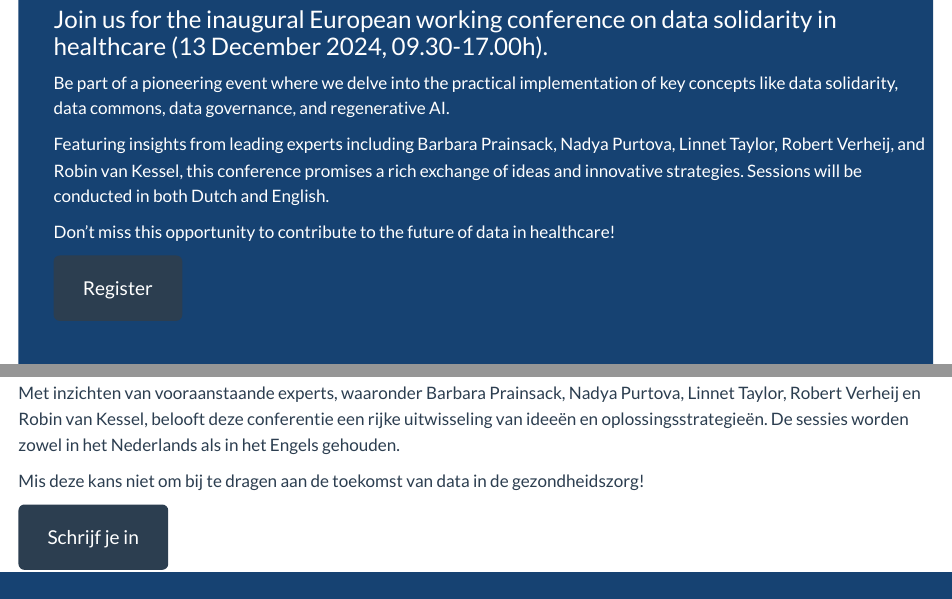
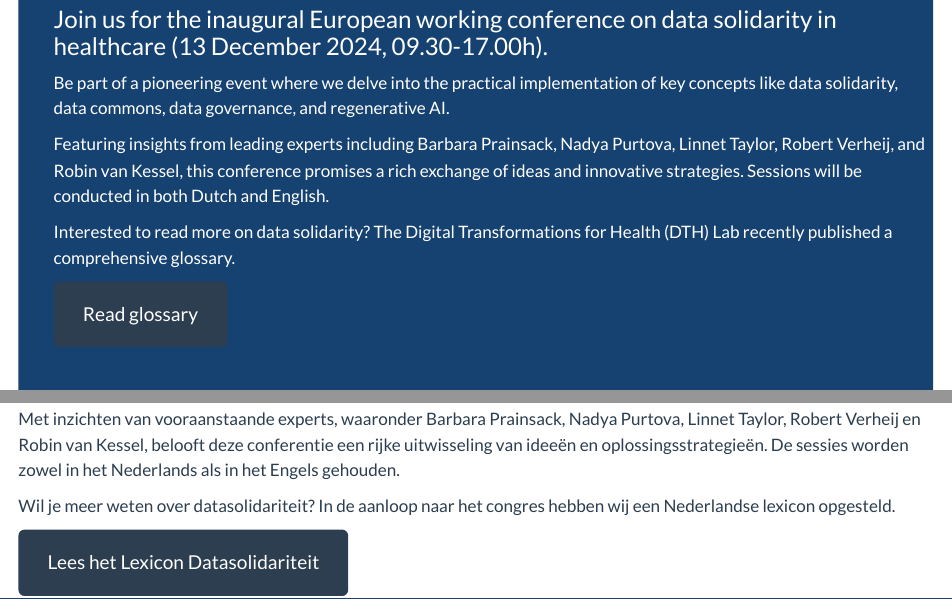
Before and after one commit to datasolidarity-community/datasolidarity-community.github.io, a Quarto document (index.qmd): the page in a window 1100 px wide, from 640 px down, and a second part further down, joined at a grey line. Rendered offline with R 4.5, knitr and Pandoc in place of Quarto, with nearby package versions.

Commit message:
Update index.qmd

````diff
--- a/index.qmd
+++ b/index.qmd
@@ -65,10 +65,10 @@ Be part of a pioneering event where we delve into the practical implementation o
 
 Featuring insights from leading experts including Barbara Prainsack, Nadya Purtova, Linnet Taylor, Robert Verheij, and Robin van Kessel, this conference promises a rich exchange of ideas and innovative strategies. Sessions will be conducted in both Dutch and English.
 
-Don’t miss this opportunity to contribute to the future of data in healthcare!
+Interested to read more on data solidarity? The Digital Transformations for Health (DTH) Lab recently published a comprehensive glossary.
 
 ```{=html}
-<a href="register.qmd" class="btn btn-primary btn-lg" type="button">Register</a>
+<a href="https://dthlab.org/data-solidarity-glossary/" class="btn btn-primary btn-lg" type="button">Read glossary</a>
 ```
 :::
 
@@ -112,10 +112,10 @@ Wees onderdeel van een baanbrekend evenement waar we de praktische implementatie
 
 Met inzichten van vooraanstaande experts, waaronder Barbara Prainsack, Nadya Purtova, Linnet Taylor, Robert Verheij en Robin van Kessel, belooft deze conferentie een rijke uitwisseling van ideeën en oplossingsstrategieën. De sessies worden zowel in het Nederlands als in het Engels gehouden.
 
-Mis deze kans niet om bij te dragen aan de toekomst van data in de gezondheidszorg!
+Wil je meer weten over datasolidariteit? In de aanloop naar het congres hebben wij een Nederlandse lexicon opgesteld.
 
 ```{=html}
-<a href="register.qmd" class="btn btn-primary btn-lg" type="button">Schrijf je in</a>
+<a href="https://dthlab.org/wp-content/uploads/2024/12/Lexicon-Datasolidariteit-2024-%E2%80%93-Data-Solidarity-Glossary-Dutch-translation-Dec24.pdf" class="btn btn-primary btn-lg" type="button">Lees het Lexicon Datasolidariteit</a>
 ```
 
 :::
````
